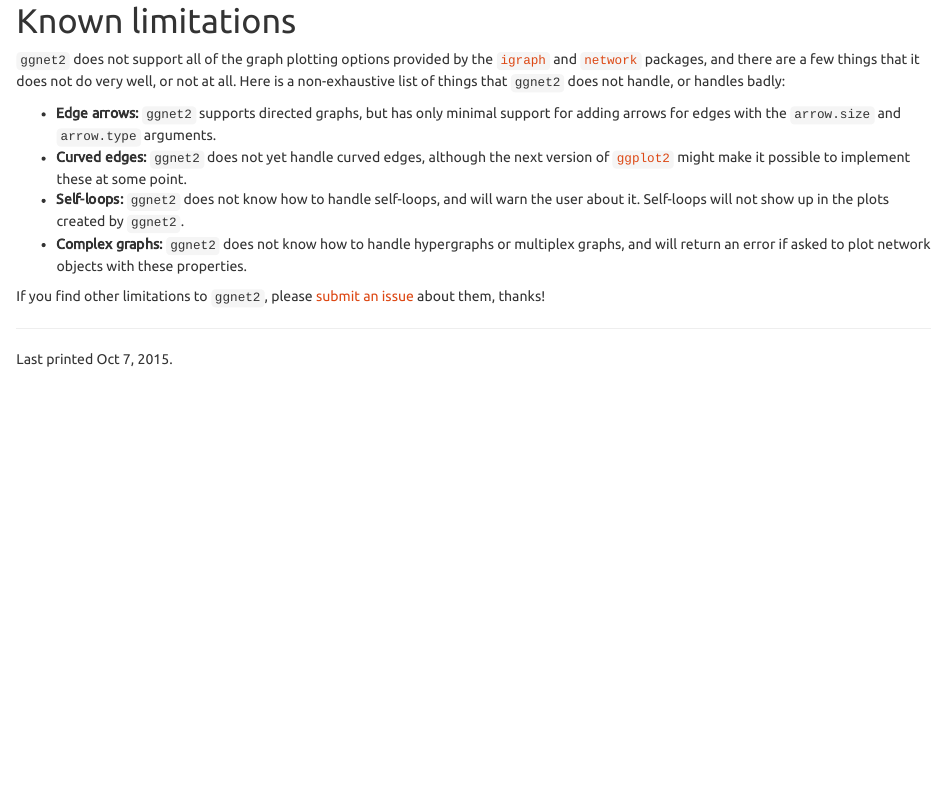
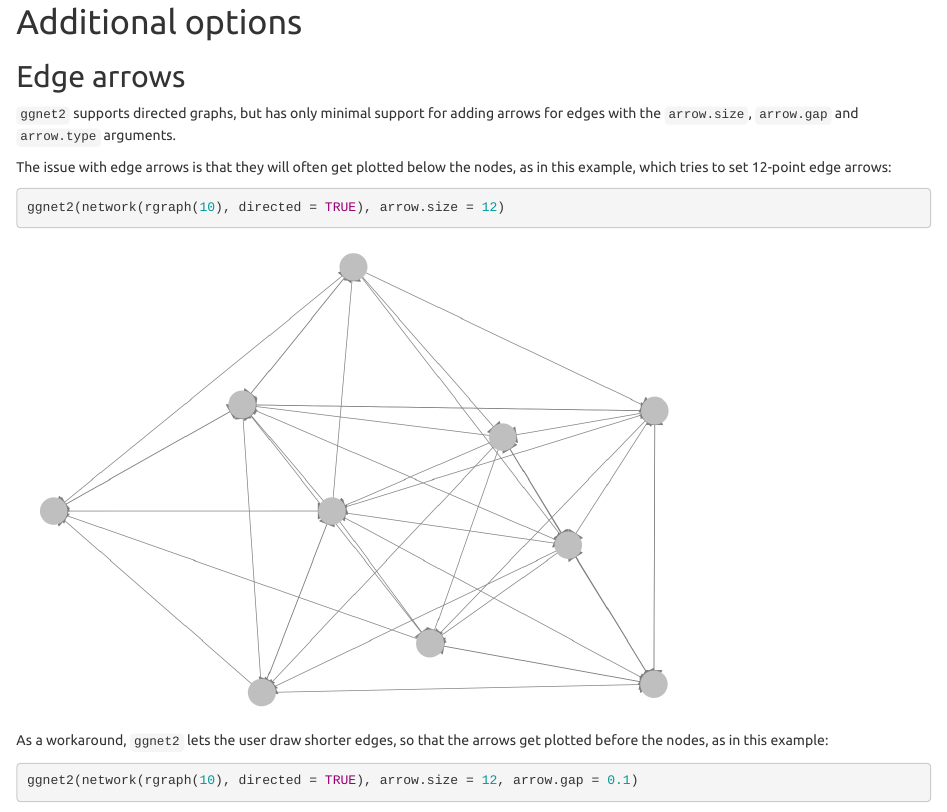
Before and after one commit to briatte/ggnet, an R Markdown document (vignette/ggnet2.Rmd): the page in a window 1100 px wide, from 4170 px down before the commit and from 18010 px down after it. Rendered offline with R 4.5, knitr and Pandoc, with nearby package versions; code that draws random numbers runs with fixed seeds of ours; some code elsewhere in the file could not run offline.

Commit message:
section on edge arrows

````diff
--- a/vignette/ggnet2.Rmd
+++ b/vignette/ggnet2.Rmd
@@ -420,3 +420,17 @@ ggnet2(bip, color = "mode", palette = col, edge.size = "weights", edge.lty = "lt
 
 # Additional options
 
+## Edge arrows
+
+`ggnet2` supports directed graphs, but has only minimal support for adding arrows for edges with the `arrow.size`, `arrow.gap` and `arrow.type` arguments.
+
+The issue with edge arrows is that they will often get plotted below the nodes, as in this example, which tries to set 12-point edge arrows:
+
+```{r, cache=TRUE, eval=TRUE}
+ggnet2(network(rgraph(10), directed = TRUE), arrow.size = 12)
+```
+
+As a workaround, `ggnet2` lets the user draw shorter edges, so that the arrows get plotted before the nodes, as in this example:
+
+```{r, cache=TRUE, eval=TRUE}
+ggnet2(network(rgraph(10), directed = TRUE), arrow.size = 12, arrow.gap = 0.1)
@@ -591,9 +611,8 @@ ggnet2(net, color = "party", palette = y, alpha = 0.75, size = 4, edge.alpha = 0
 
 # Known limitations
 
-`ggnet2` does not support all of the graph plotting options provided by the  [`igraph`][igraph] and [`network`][network] packages, and there are a few things that it does not do very well, or not at all. Here is a non-exhaustive list of things that `ggnet2` does not handle, or handles badly:
+`ggnet2` does not support all of the graph plotting options provided by the  [`igraph`][igraph] and [`network`][network] packages, and there are a few things that it does not do at all. Here is a non-exhaustive list of things that `ggnet2` does not handle:
 
-- __Edge arrows:__ `ggnet2` supports directed graphs, but has only minimal support for adding arrows for edges with the `arrow.size` and `arrow.type` arguments.
 - __Curved edges:__ `ggnet2` does not yet handle curved edges, although the next version of [`ggplot2`][ggplot2] might make it possible to implement these at some point.
 - __Self-loops:__ `ggnet2` does not know how to handle self-loops, and will warn the user about it. Self-loops will not show up in the plots created by `ggnet2`.
 - __Complex graphs:__ `ggnet2` does not know how to handle hypergraphs or multiplex graphs, and will return an error if asked to plot network objects with these properties.
````
Also changed, not shown: vignette/ggnet2.Rmd (6 more changed lines).
